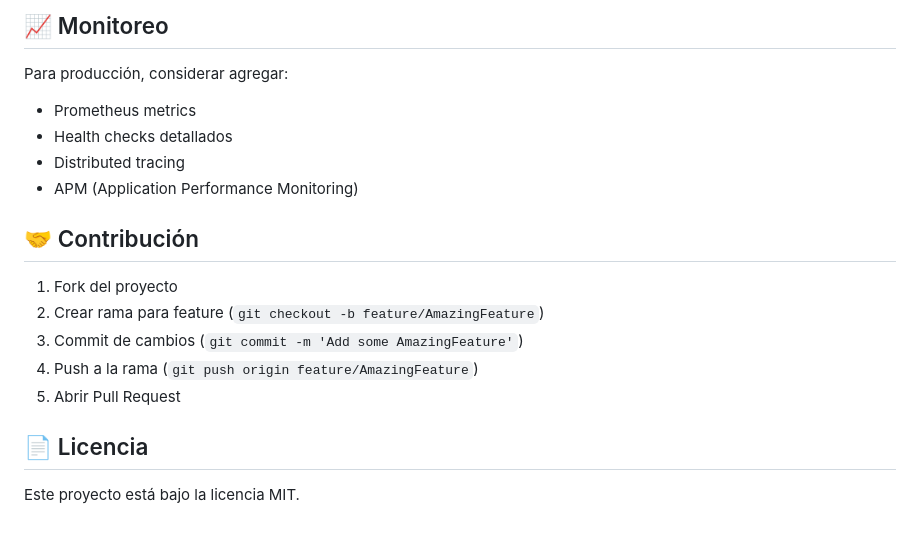
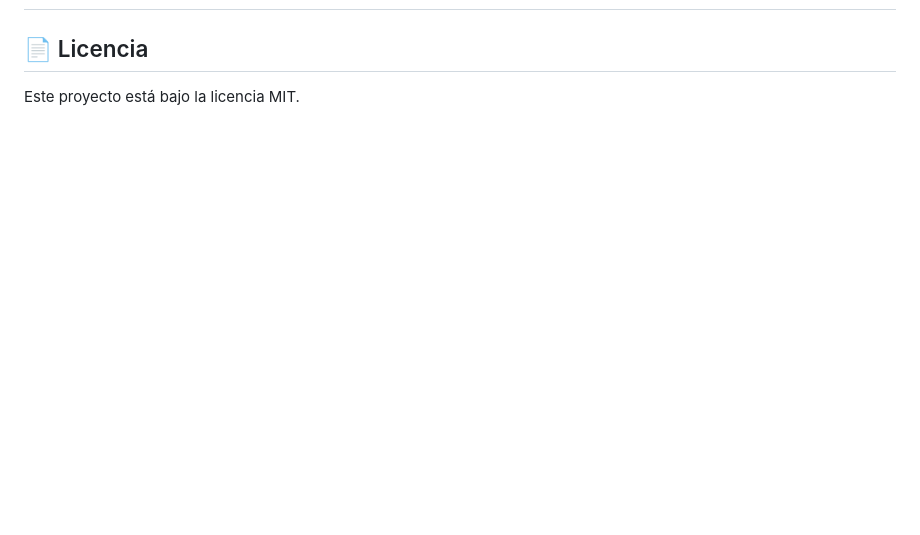
Before and after one commit to dbarretol/quizz-backend, a Markdown page: README.md, the part around one of its changes. Drawn GitHub-style; blank space fills up the shorter version.

```diff
--- a/README.md
+++ b/README.md
@@ -233,19 +202,3 @@ El sistema incluye:
-## 📈 Monitoreo
-
-Para producción, considerar agregar:
-
-- Prometheus metrics
-- Health checks detallados
-- Distributed tracing
-- APM (Application Performance Monitoring)
-
-## 🤝 Contribución
-
-1. Fork del proyecto
-2. Crear rama para feature (`git checkout -b feature/AmazingFeature`)
-3. Commit de cambios (`git commit -m 'Add some AmazingFeature'`)
-4. Push a la rama (`git push origin feature/AmazingFeature`)
-5. Abrir Pull Request
 
 ## 📄 Licencia
 
```
Also changed, not shown: other parts of README.md (+23 -54 lines).
